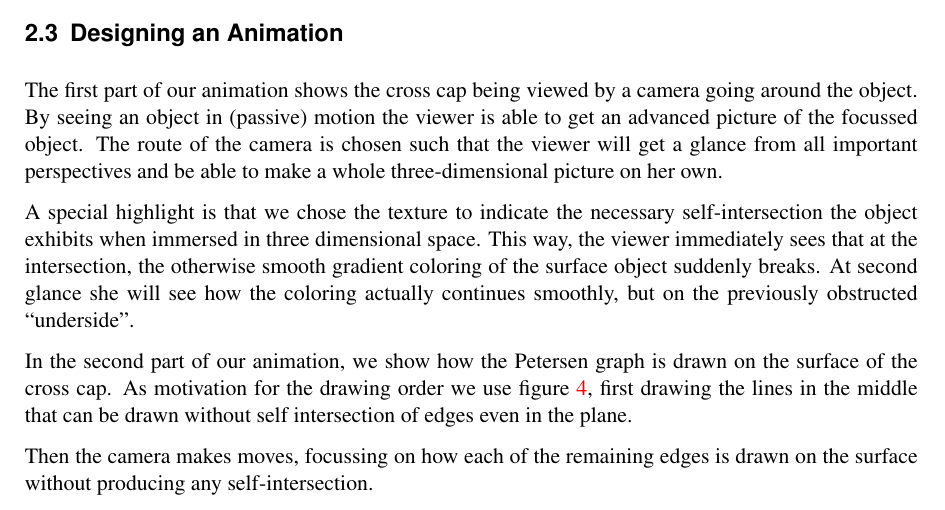
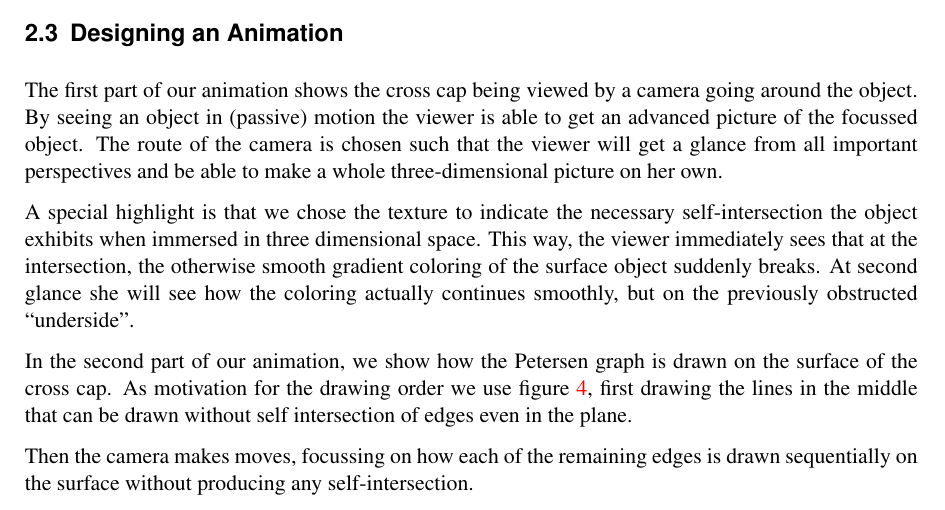
Before and after one commit to Feh/petersen-crosscap, a LaTeX document (report/petersen-graph-embedded-on-crosscap.tex): part of page 8 of 9, cut so that both start at the same text. Compiled offline with pdfLaTeX; an older LaTeX class or package is replaced by its successor.

Commit message:
"sequentially"

```diff
--- a/report/petersen-graph-embedded-on-crosscap.tex
+++ b/report/petersen-graph-embedded-on-crosscap.tex
@@ -585,7 +585,7 @@ middle that can be drawn without self intersection of edges even in
 the plane.
 
 Then the camera makes moves, focussing on how each of the
-remaining edges is drawn on the surface without producing any
+remaining edges is drawn sequentially on the surface without producing any
 self-intersection.
 
 \section{Conclusion}
```
